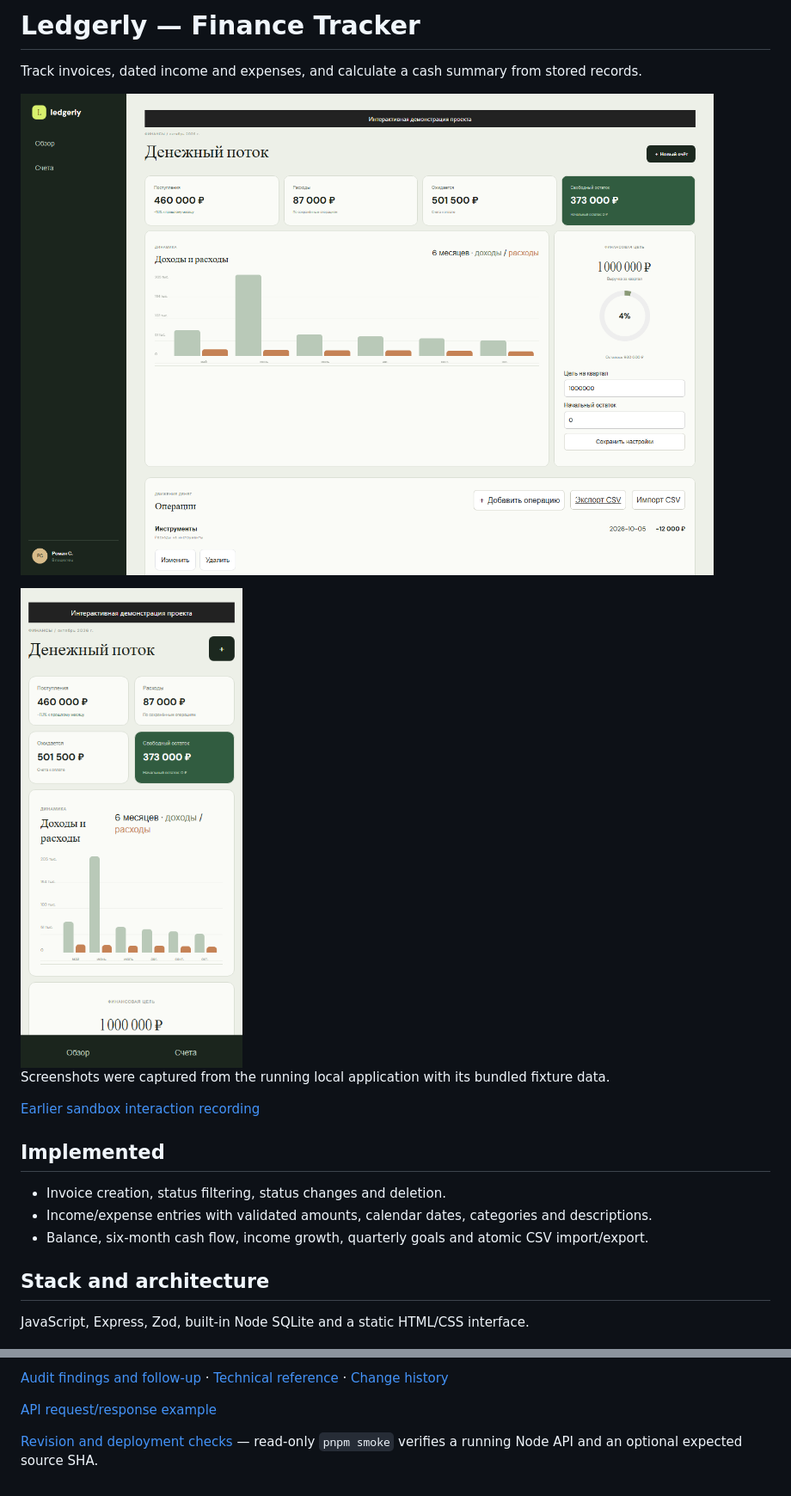
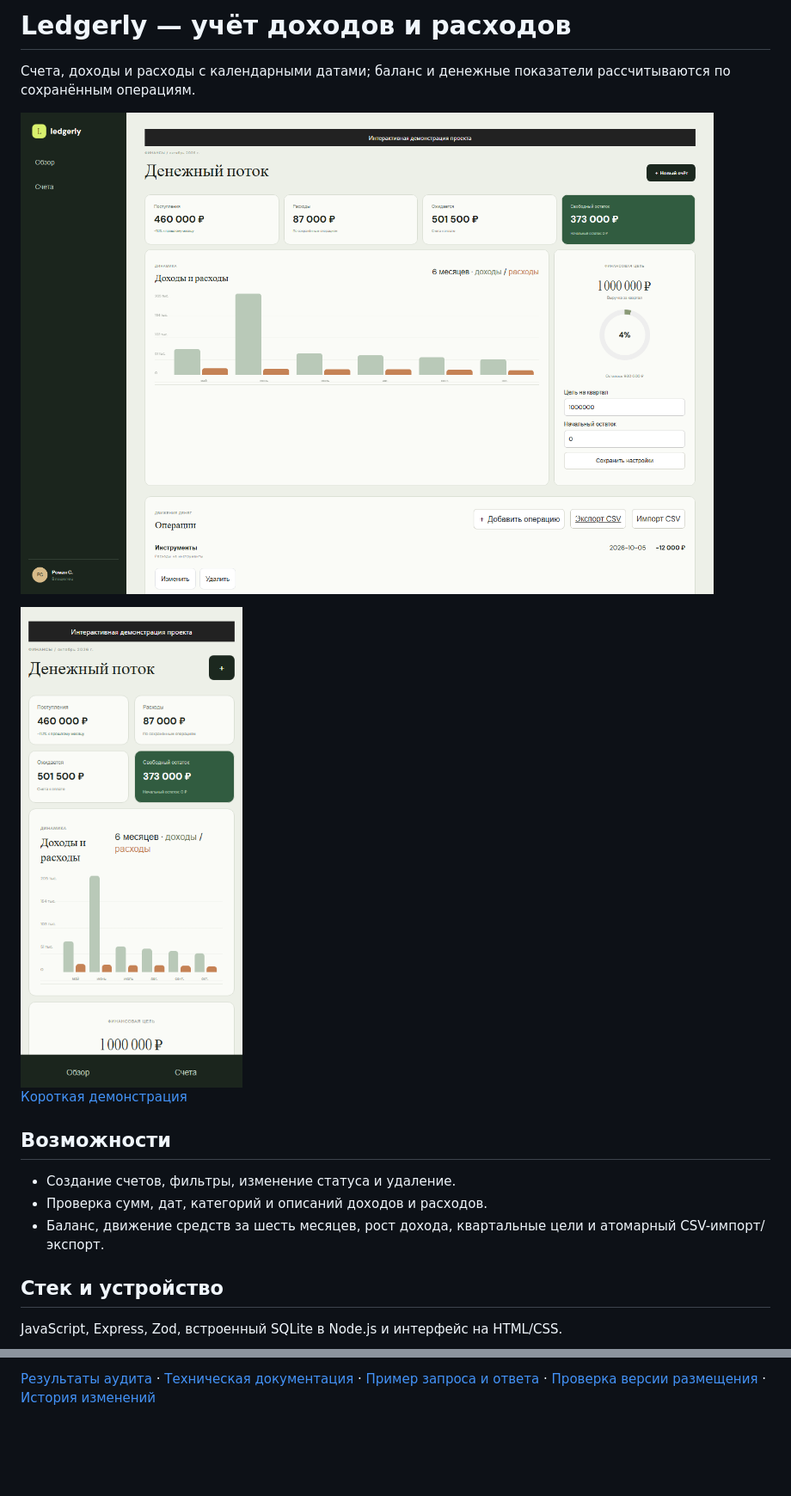
Before and after one commit to memorim/ledgerly-finance-dashboard, a Markdown page: README.md, 2 parts joined by grey strips. Shown at 86% size. Rendered like a GitHub page; blank space fills up the shorter version.

Commit message:
Localize project documentation and refresh visual assets

```diff
--- a/README.md
+++ b/README.md
@@ -1,23 +1,22 @@
-# Ledgerly — Finance Tracker
+# Ledgerly — учёт доходов и расходов
 
-Track invoices, dated income and expenses, and calculate a cash summary from stored records.
+Счета, доходы и расходы с календарными датами; баланс и денежные показатели рассчитываются по сохранённым операциям.
 
 
-![Current local desktop interface](docs/desktop.png)
 
-<img src="docs/mobile.png" width="320" alt="Current local mobile interface">
+![Компьютерная версия](docs/desktop.png)
 
-Screenshots were captured from the running local application with its bundled fixture data.
+<img src="docs/mobile.png" width="320" alt="Мобильная версия">
 
-[Earlier sandbox interaction recording](docs/demo.gif)
+[Короткая демонстрация](docs/demo.gif)
 
-## Implemented
+## Возможности
 
-- Invoice creation, status filtering, status changes and deletion.
-- Income/expense entries with validated amounts, calendar dates, categories and descriptions.
-- Balance, six-month cash flow, income growth, quarterly goals and atomic CSV import/export.
+- Создание счетов, фильтры, изменение статуса и удаление.
+- Проверка сумм, дат, категорий и описаний доходов и расходов.
+- Баланс, движение средств за шесть месяцев, рост дохода, квартальные цели и атомарный CSV-импорт/экспорт.
 
-## Stack and architecture
+## Стек и устройство
 
-JavaScript, Express, Zod, built-in Node SQLite and a static HTML/CSS interface.
+JavaScript, Express, Zod, встроенный SQLite в Node.js и интерфейс на HTML/CSS.
 
@@ -88,6 +78,2 @@ CI installs locked dependencies, runs lint/format, unit/API, contract, upgrade a
 
-[Audit findings and follow-up](docs/AUDIT_2026_10.md) · [Technical reference](docs/TECHNICAL.md) · [Change history](CHANGELOG.md)
-
-[API request/response example](docs/API_EXAMPLE.md)
-
-[Revision and deployment checks](docs/DEPLOYMENT_CHECKS.md) — read-only `pnpm smoke` verifies a running Node API and an optional expected source SHA.
+[Результаты аудита](docs/AUDIT_2026_10.md) · [Техническая документация](docs/TECHNICAL.md) · [Пример запроса и ответа](docs/API_EXAMPLE.md) · [Проверка версии размещения](docs/DEPLOYMENT_CHECKS.md) · [История изменений](CHANGELOG.md)
```
Also changed, not shown: other parts of README.md (+24 -33 lines).
